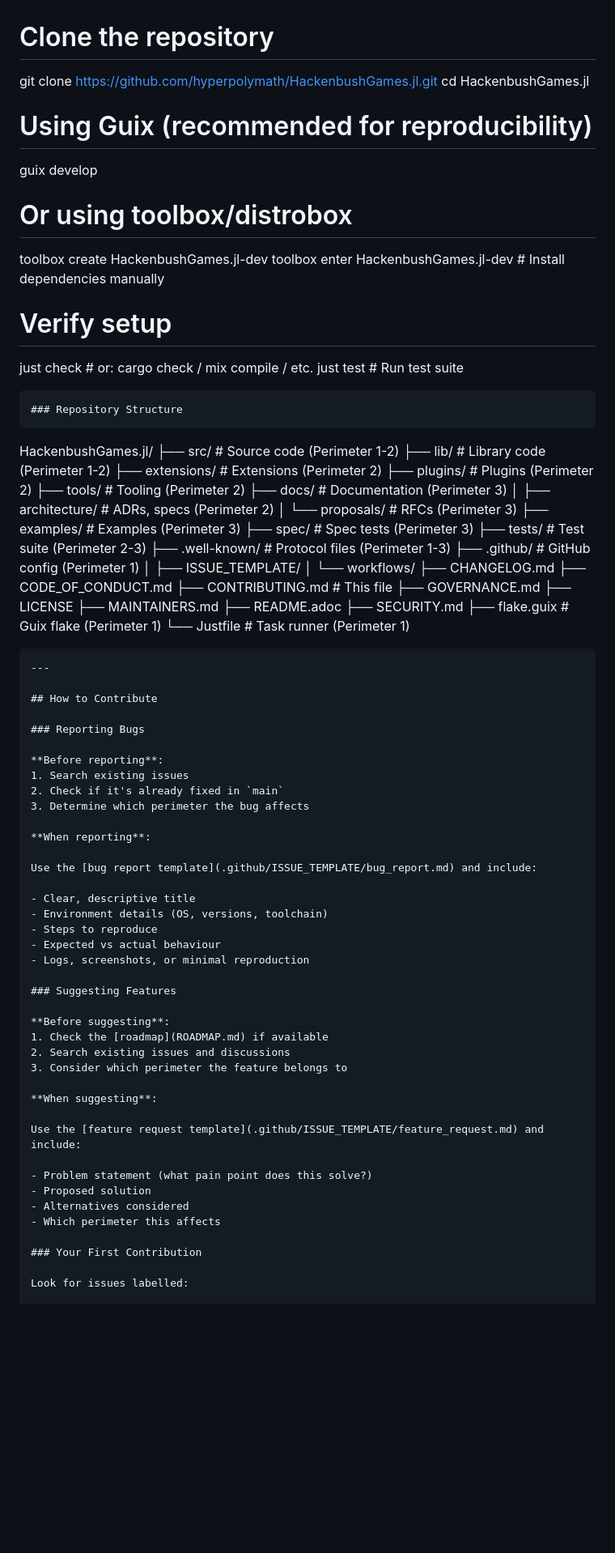
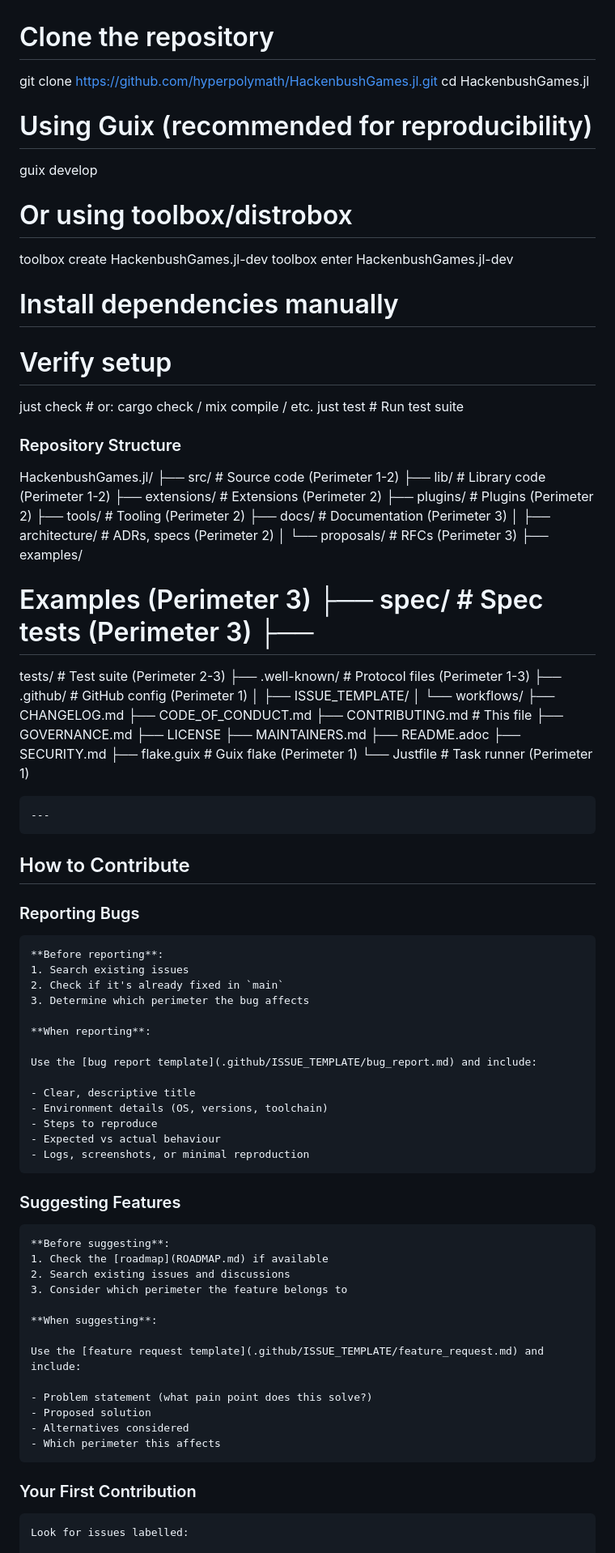
Before and after one commit to hyperpolymath/HackenbushGames.jl, a Markdown page: .github/CONTRIBUTING.md, the part around one of its changes. Shown at 81% size. Rendered like a GitHub page; blank space fills up the shorter version.

Commit message:
fix(docs): repair the contributing guide content defects
Mechanical repairs to the guide, each anchored on a known-broken form:

- unescaped \# -> #
- rebuilt the hard-wrapped setup block into one command per line
- replaced invalid `():` commit header
- dedented headings that rendered as code

No prose is rewritten; only the broken forms are corrected.

```diff
--- a/.github/CONTRIBUTING.md
+++ b/.github/CONTRIBUTING.md
@@ -1,7 +1,7 @@
 # Clone the repository
 
-git clone <https://github.com/hyperpolymath/HackenbushGames.jl.git> cd
-HackenbushGames.jl
+git clone https://github.com/hyperpolymath/HackenbushGames.jl.git
+cd HackenbushGames.jl
 
 # Using Guix (recommended for reproducibility)
 
@@ -9,36 +9,36 @@ guix develop
 
 # Or using toolbox/distrobox
 
-toolbox create HackenbushGames.jl-dev toolbox enter
-HackenbushGames.jl-dev \# Install dependencies manually
+toolbox create HackenbushGames.jl-dev
+toolbox enter HackenbushGames.jl-dev
+# Install dependencies manually
 
 # Verify setup
 
-just check \# or: cargo check / mix compile / etc. just test \# Run test
-suite
+just check   # or: cargo check / mix compile / etc.
+just test    # Run test suite
 
+### Repository Structure
 
-    ### Repository Structure
-
-HackenbushGames.jl/ ├── src/ \# Source code (Perimeter 1-2) ├── lib/ \#
-Library code (Perimeter 1-2) ├── extensions/ \# Extensions (Perimeter 2)
-├── plugins/ \# Plugins (Perimeter 2) ├── tools/ \# Tooling (Perimeter
-2) ├── docs/ \# Documentation (Perimeter 3) │ ├── architecture/ \# ADRs,
-specs (Perimeter 2) │ └── proposals/ \# RFCs (Perimeter 3) ├── examples/
-\# Examples (Perimeter 3) ├── spec/ \# Spec tests (Perimeter 3) ├──
-tests/ \# Test suite (Perimeter 2-3) ├── .well-known/ \# Protocol files
-(Perimeter 1-3) ├── .github/ \# GitHub config (Perimeter 1) │ ├──
+HackenbushGames.jl/ ├── src/ # Source code (Perimeter 1-2) ├── lib/ #
+Library code (Perimeter 1-2) ├── extensions/ # Extensions (Perimeter 2)
+├── plugins/ # Plugins (Perimeter 2) ├── tools/ # Tooling (Perimeter
+2) ├── docs/ # Documentation (Perimeter 3) │ ├── architecture/ # ADRs,
+specs (Perimeter 2) │ └── proposals/ # RFCs (Perimeter 3) ├── examples/
+# Examples (Perimeter 3) ├── spec/ # Spec tests (Perimeter 3) ├──
+tests/ # Test suite (Perimeter 2-3) ├── .well-known/ # Protocol files
+(Perimeter 1-3) ├── .github/ # GitHub config (Perimeter 1) │ ├──
 ISSUE_TEMPLATE/ │ └── workflows/ ├── CHANGELOG.md ├── CODE_OF_CONDUCT.md
-├── CONTRIBUTING.md \# This file ├── GOVERNANCE.md ├── LICENSE ├──
-MAINTAINERS.md ├── README.adoc ├── SECURITY.md ├── flake.guix \# Guix
-flake (Perimeter 1) └── Justfile \# Task runner (Perimeter 1)
+├── CONTRIBUTING.md # This file ├── GOVERNANCE.md ├── LICENSE ├──
+MAINTAINERS.md ├── README.adoc ├── SECURITY.md ├── flake.guix # Guix
+flake (Perimeter 1) └── Justfile # Task runner (Perimeter 1)
 
 
     ---
 
-    ## How to Contribute
+## How to Contribute
 
-    ### Reporting Bugs
+### Reporting Bugs
 
     **Before reporting**:
     1. Search existing issues
@@ -55,7 +55,7 @@ flake (Perimeter 1) └── Justfile \# Task runner (Perimeter 1)
     - Expected vs actual behaviour
     - Logs, screenshots, or minimal reproduction
 
-    ### Suggesting Features
+### Suggesting Features
 
     **Before suggesting**:
     1. Check the [roadmap](ROADMAP.md) if available
@@ -71,7 +71,7 @@ flake (Perimeter 1) └── Justfile \# Task runner (Perimeter 1)
     - Alternatives considered
     - Which perimeter this affects
 
-    ### Your First Contribution
+### Your First Contribution
 
     Look for issues labelled:
 
```
Also changed, not shown: other parts of .github/CONTRIBUTING.md (+11 -8 lines).
